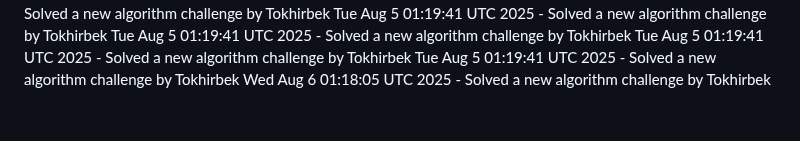
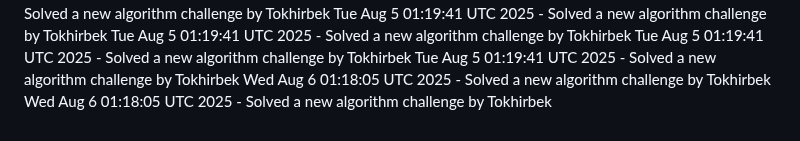
Before and after one commit to Jeymsbond97/OnlineKing-Website, a Markdown page: daily_coding_challenges.md, the part around the change. GitHub-like rendering.

Commit message:
Solved a new algorithm challenge by Tokhirbek at 2025-08-06 01:18:05

```diff
--- a/daily_coding_challenges.md
+++ b/daily_coding_challenges.md
@@ -580,3 +580,4 @@ Tue Aug  5 01:19:41 UTC 2025 - Solved a new algorithm challenge by Tokhirbek
 Tue Aug  5 01:19:41 UTC 2025 - Solved a new algorithm challenge by Tokhirbek
 Tue Aug  5 01:19:41 UTC 2025 - Solved a new algorithm challenge by Tokhirbek
 Wed Aug  6 01:18:05 UTC 2025 - Solved a new algorithm challenge by Tokhirbek
+Wed Aug  6 01:18:05 UTC 2025 - Solved a new algorithm challenge by Tokhirbek
```
